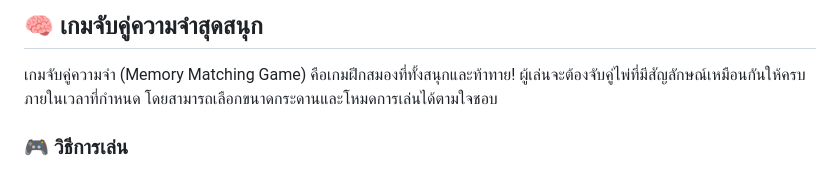
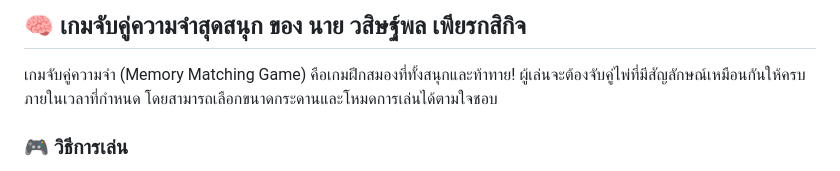
Before and after one commit to vasitphonphiankasikit-source/Game3in1, a Markdown page: README.md, the part around the change. Drawn GitHub-style.

Commit message:
Update README.md
Signed-off-by: vasitphonphiankasikit-source <vasitphonphiankasikit@gmail.com>

```diff
--- a/README.md
+++ b/README.md
@@ -1,5 +1,5 @@
 <section class="game-description" style="max-width: 800px; margin: 40px auto; font-family: 'Playpen Sans Thai', cursive; color: #333; background: #f0fff0; padding: 20px; border-radius: 15px; box-shadow: 0 0 10px rgba(0,0,0,0.1);">
-  <h2 style="font-size: 36px; color: #22ad1e; margin-bottom: 20px;">🧠 เกมจับคู่ความจำสุดสนุก</h2>
+  <h2 style="font-size: 36px; color: #22ad1e; margin-bottom: 20px;">🧠 เกมจับคู่ความจำสุดสนุก ของ นาย วสิษฐ์พล เพียรกสิกิจ </h2>
 
   <p style="font-size: 18px; line-height: 1.6;">
     เกมจับคู่ความจำ (Memory Matching Game) คือเกมฝึกสมองที่ทั้งสนุกและท้าทาย! ผู้เล่นจะต้องจับคู่ไพ่ที่มีสัญลักษณ์เหมือนกันให้ครบภายในเวลาที่กำหนด โดยสามารถเลือกขนาดกระดานและโหมดการเล่นได้ตามใจชอบ
```
